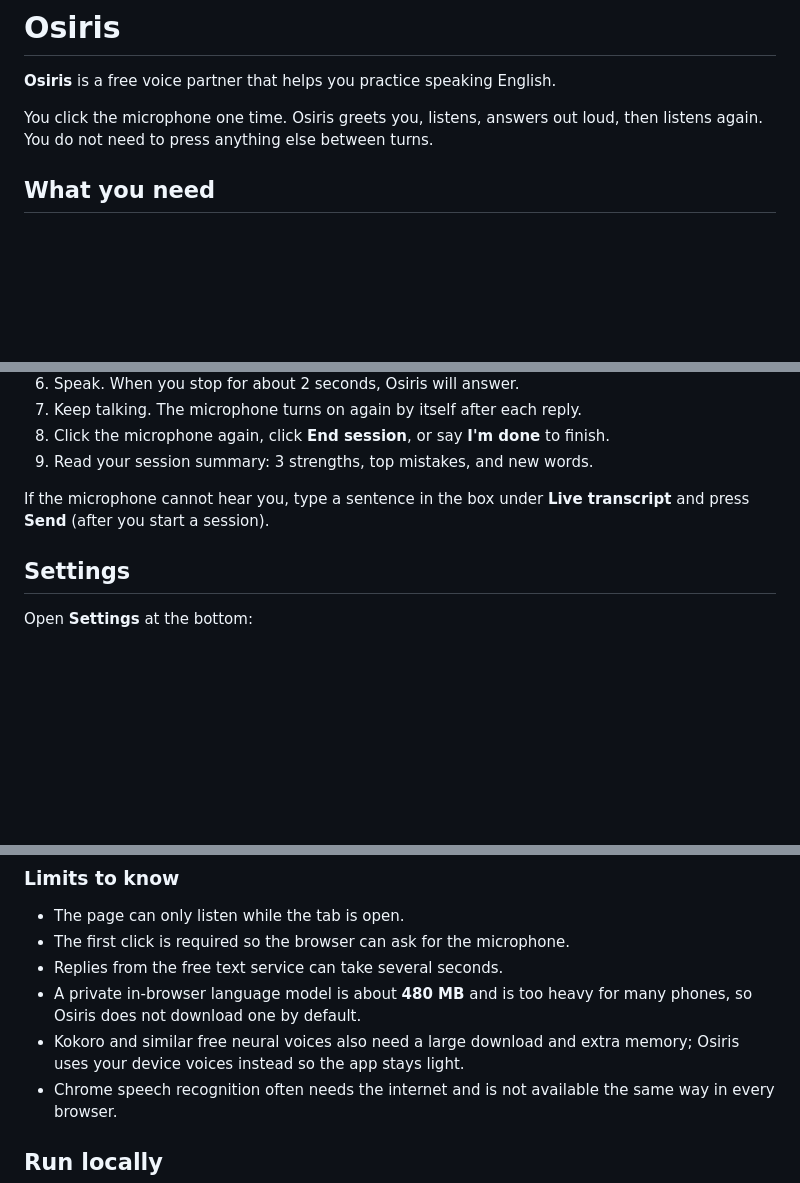
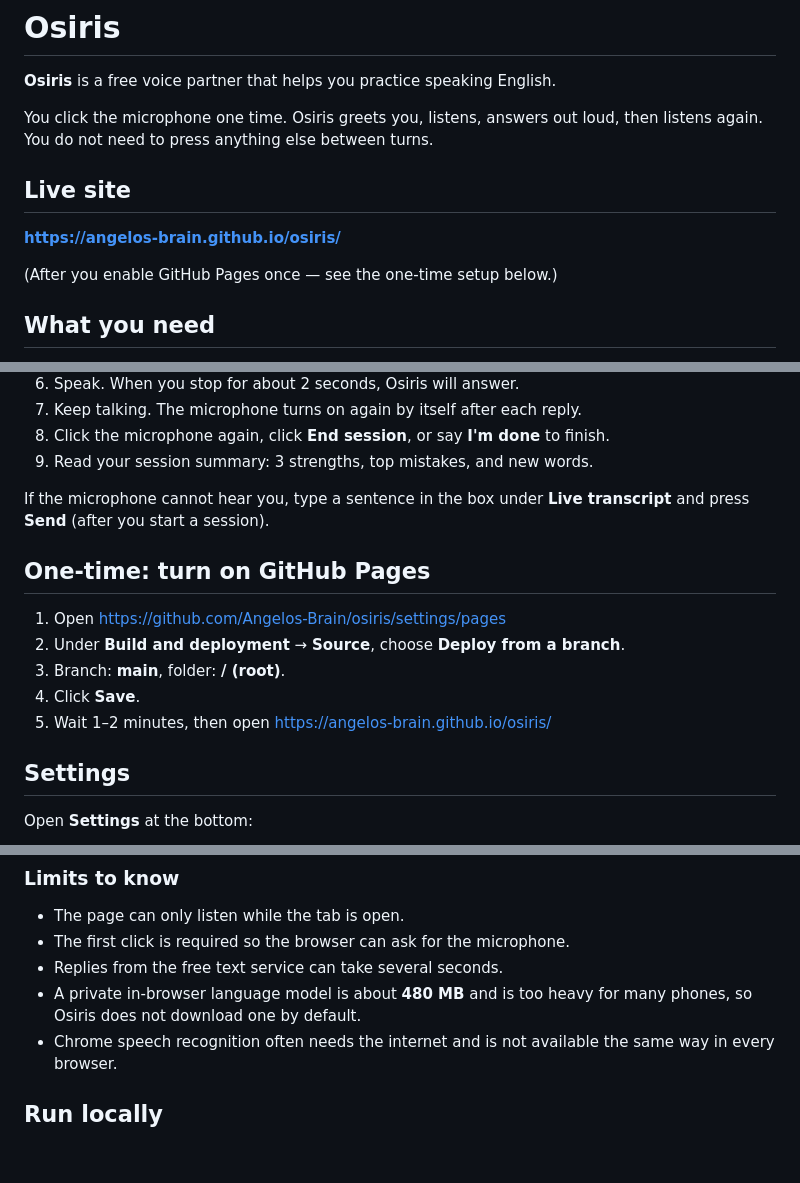
Before and after one commit to Angelos-Brain/osiris, a Markdown page: README.md, 3 parts joined by grey strips. Rendered like a GitHub page; blank space fills up the shorter version.

Commit message:
Update README with live link and GitHub Pages enable steps

```diff
--- a/README.md
+++ b/README.md
@@ -3,6 +3,12 @@
 **Osiris** is a free voice partner that helps you practice speaking English.
 
 You click the microphone one time. Osiris greets you, listens, answers out loud, then listens again. You do not need to press anything else between turns.
+
+## Live site
+
+**https://angelos-brain.github.io/osiris/**
+
+(After you enable GitHub Pages once — see the one-time setup below.)
 
 ## What you need
 
@@ -25,6 +31,14 @@ Firefox usually cannot hear you. Safari support is partial.
 9. Read your session summary: 3 strengths, top mistakes, and new words.
 
 If the microphone cannot hear you, type a sentence in the box under **Live transcript** and press **Send** (after you start a session).
+
+## One-time: turn on GitHub Pages
+
+1. Open https://github.com/Angelos-Brain/osiris/settings/pages
+2. Under **Build and deployment** → **Source**, choose **Deploy from a branch**.
+3. Branch: **main**, folder: **/ (root)**.
+4. Click **Save**.
+5. Wait 1–2 minutes, then open https://angelos-brain.github.io/osiris/
 
 ## Settings
 
@@ -52,7 +66,6 @@ Open **Settings** at the bottom:
 - The first click is required so the browser can ask for the microphone.
 - Replies from the free text service can take several seconds.
 - A private in-browser language model is about **480 MB** and is too heavy for many phones, so Osiris does not download one by default.
-- Kokoro and similar free neural voices also need a large download and extra memory; Osiris uses your device voices instead so the app stays light.
 - Chrome speech recognition often needs the internet and is not available the same way in every browser.
 
 ## Run locally
```
